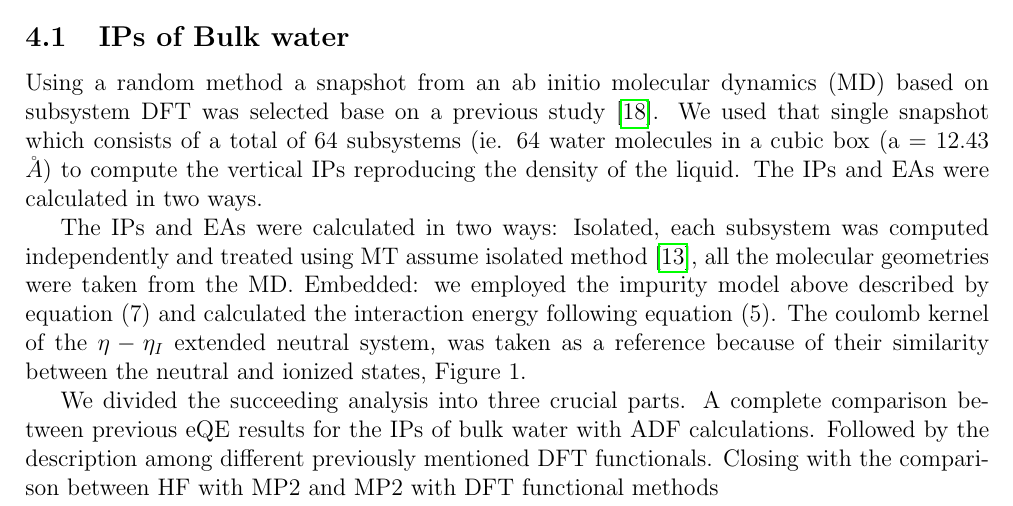
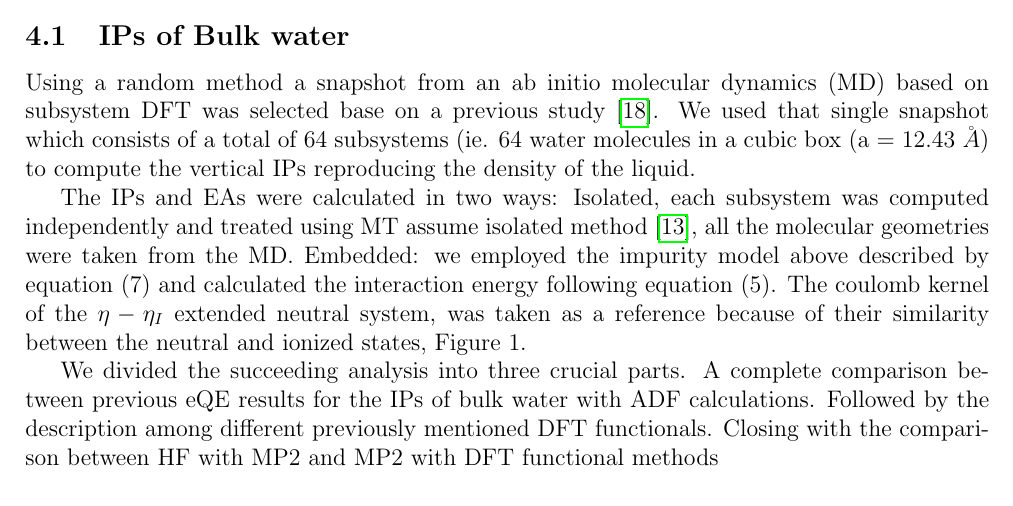
Before and after one commit to JezsMartinez/IP, a LaTeX paper (draw.tex): part of page 5 of 9 before the commit and part of page 5 of 8 after it, cut so that both start at the same text. Compiled offline with pdfLaTeX.

Commit message:
07-21-2020v

```diff
--- a/draw.tex
+++ b/draw.tex
@@ -217,7 +217,6 @@ calculated by the energy difference of the neutral and the polarized system (Cal
 Using a random method a snapshot from an ab initio molecular dynamics (MD) based on subsystem DFT was selected base on a
 previous study \cite{genova2016avoiding}. We used that single snapshot which consists of a total of 64 subsystems
 (ie. 64 water molecules in a cubic box (a = 12.43 $\AA$) to compute the vertical IPs reproducing the density of the liquid.
-The IPs and EAs were calculated in two ways.
 
 The IPs and EAs were calculated in two ways: Isolated, each subsystem was computed independently and treated using MT
 assume isolated method \cite{martyna1999reciprocal}, all the molecular geometries were taken from the MD. Embedded:
```
Also changed, not shown: draw.pdf, 2 other files.
